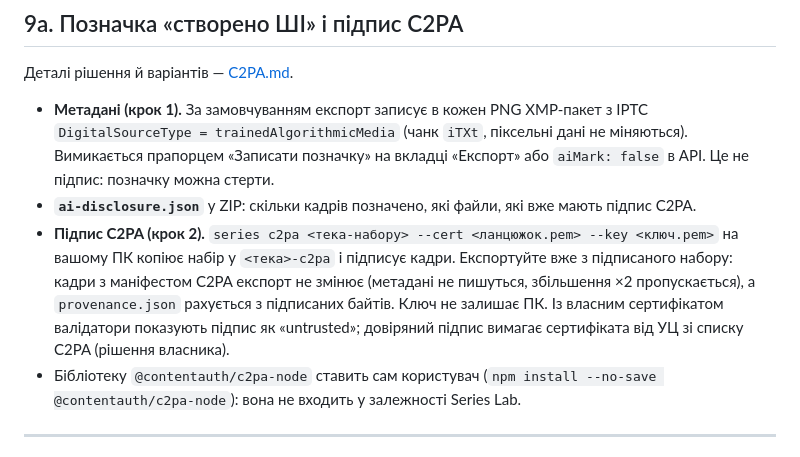
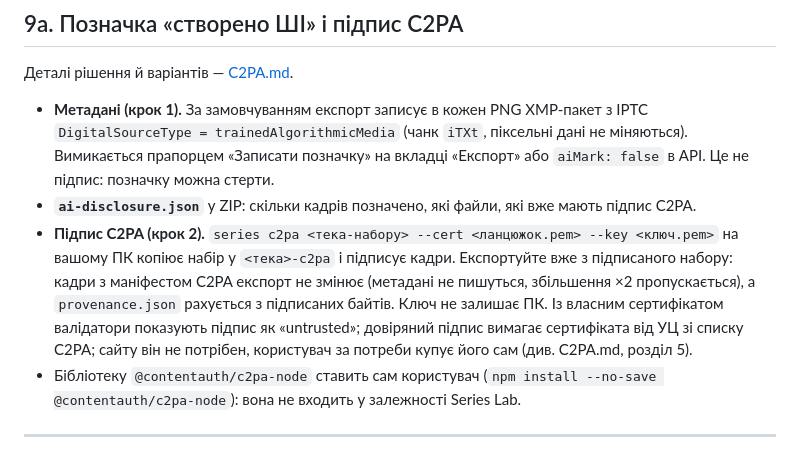
Before and after one commit to ech2corrosionrrd/series-studio, a Markdown page: docs/EXPORT.md, the part around the change. Rendered like a GitHub page.

```diff
--- a/docs/EXPORT.md
+++ b/docs/EXPORT.md
@@ -147,7 +147,7 @@ Solana-набір деплою також містить `hidden.json` + `hidden
 
 - **Метадані (крок 1).** За замовчуванням експорт записує в кожен PNG XMP-пакет з IPTC `DigitalSourceType = trainedAlgorithmicMedia` (чанк `iTXt`, піксельні дані не міняються). Вимикається прапорцем «Записати позначку» на вкладці «Експорт» або `aiMark: false` в API. Це не підпис: позначку можна стерти.
 - **`ai-disclosure.json`** у ZIP: скільки кадрів позначено, які файли, які вже мають підпис C2PA.
-- **Підпис C2PA (крок 2).** `series c2pa <тека-набору> --cert <ланцюжок.pem> --key <ключ.pem>` на вашому ПК копіює набір у `<тека>-c2pa` і підписує кадри. Експортуйте вже з підписаного набору: кадри з маніфестом C2PA експорт не змінює (метадані не пишуться, збільшення ×2 пропускається), а `provenance.json` рахується з підписаних байтів. Ключ не залишає ПК. Із власним сертифікатом валідатори показують підпис як «untrusted»; довіряний підпис вимагає сертифіката від УЦ зі списку C2PA (рішення власника).
+- **Підпис C2PA (крок 2).** `series c2pa <тека-набору> --cert <ланцюжок.pem> --key <ключ.pem>` на вашому ПК копіює набір у `<тека>-c2pa` і підписує кадри. Експортуйте вже з підписаного набору: кадри з маніфестом C2PA експорт не змінює (метадані не пишуться, збільшення ×2 пропускається), а `provenance.json` рахується з підписаних байтів. Ключ не залишає ПК. Із власним сертифікатом валідатори показують підпис як «untrusted»; довіряний підпис вимагає сертифіката від УЦ зі списку C2PA; сайту він не потрібен, користувач за потреби купує його сам (див. C2PA.md, розділ 5).
 - Бібліотеку `@contentauth/c2pa-node` ставить сам користувач (`npm install --no-save @contentauth/c2pa-node`): вона не входить у залежності Series Lab.
 
 ---
```
Also changed, not shown: docs/C2PA.md (+14 -10 lines), docs/ROADMAP.md (+1 -1 lines).
